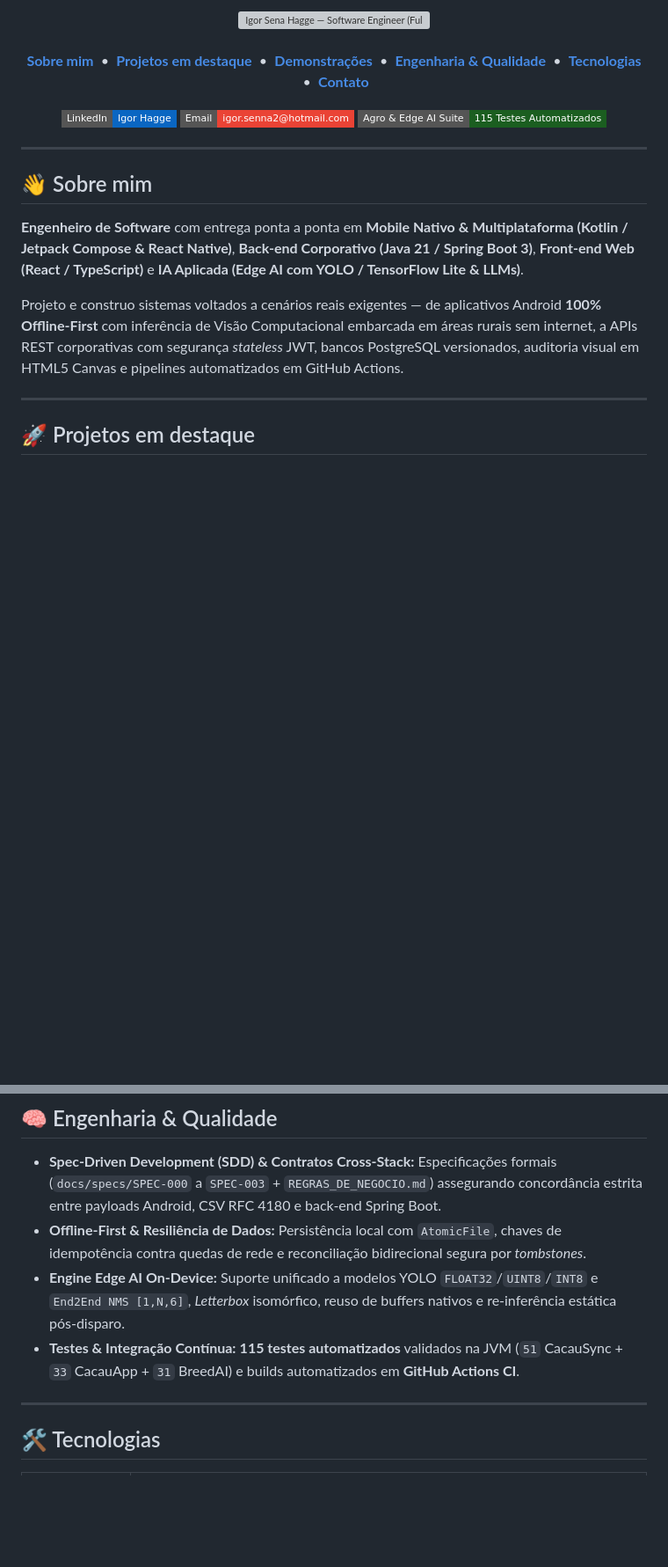
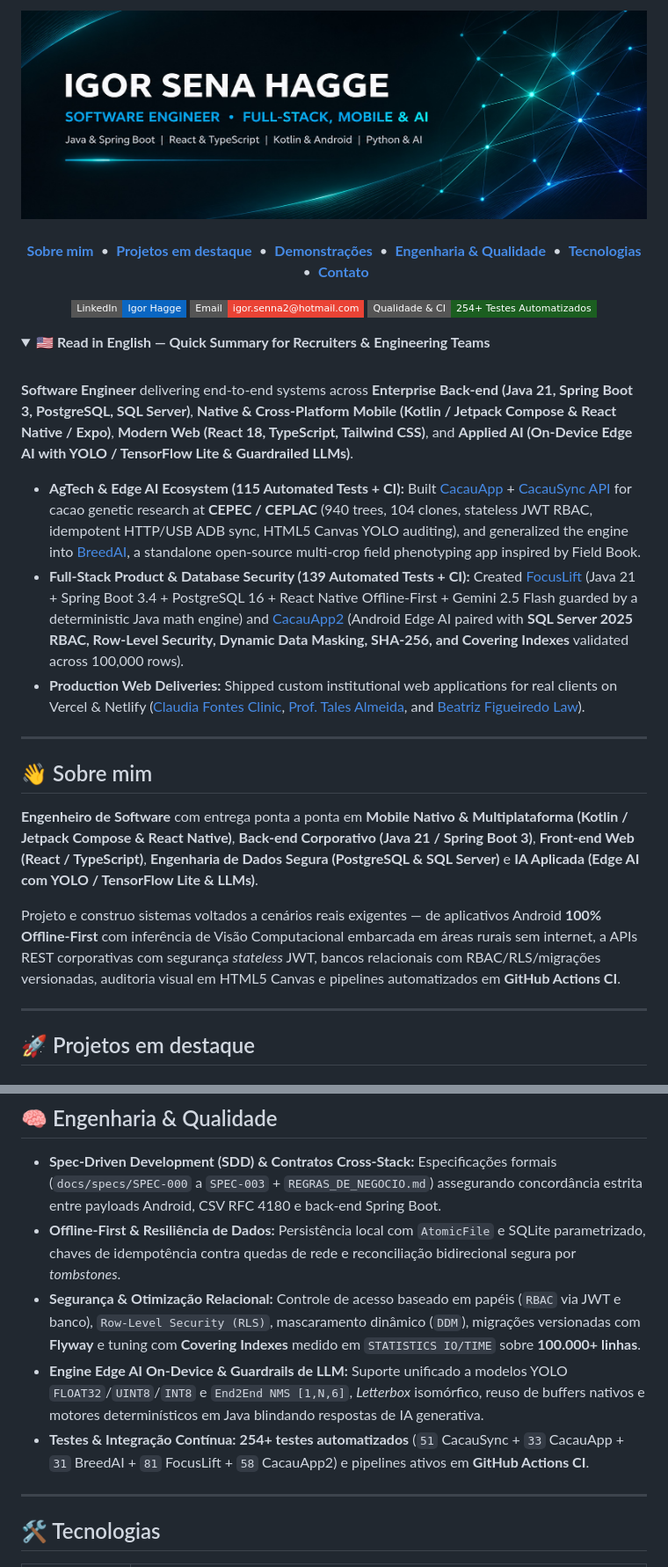
Before and after one commit to Igor8818/Igor8818, a Markdown page: README.md, 2 parts joined by grey strips. Shown at 88% size. Rendered like a GitHub page; pictures changed too: assets/banner_v4.jpg (added); folded sections open; badges without logos; blank space fills up the shorter version; grey boxes are pictures that could not be loaded.

Commit message:
docs(profile): otimizar banner (-85% peso), resumo bilingue EN, CacauApp2 SQL e 254+ testes

```diff
--- a/README.md
+++ b/README.md
@@ -1,5 +1,5 @@
 <div align="center">
-  <img src="assets/banner_v3.png" alt="Igor Sena Hagge — Software Engineer (Full-Stack, Mobile & AI)" width="100%" />
+  <img src="assets/banner_v4.jpg" alt="Igor Sena Hagge — Software Engineer (Full-Stack, Mobile & AI)" width="100%" />
   <br/><br/>
   <p>
     <a href="#-sobre-mim"><b>Sobre mim</b></a> &nbsp;&bull;&nbsp;
@@ -16,17 +16,30 @@
     <a href="mailto:igor.senna2@hotmail.com">
       <img src="https://img.shields.io/badge/Email-igor.senna2%40hotmail.com-EA4335?style=flat-square&logo=gmail&logoColor=white" alt="Email" />
     </a>
-    <img src="https://img.shields.io/badge/Agro_%26_Edge_AI_Suite-115_Testes_Automatizados-1B5E20?style=flat-square&logo=junit5&logoColor=white" alt="115 Testes Automatizados" />
+    <img src="https://img.shields.io/badge/Qualidade_%26_CI-254%2B_Testes_Automatizados-1B5E20?style=flat-square&logo=githubactions&logoColor=white" alt="254+ Testes Automatizados" />
   </p>
 </div>
+
+<details>
+  <summary>🇺🇸 <b>Read in English — Quick Summary for Recruiters &amp; Engineering Teams</b></summary>
+  <br/>
+  <p>
+    <b>Software Engineer</b> delivering end-to-end systems across <b>Enterprise Back-end (Java 21, Spring Boot 3, PostgreSQL, SQL Server)</b>, <b>Native &amp; Cross-Platform Mobile (Kotlin / Jetpack Compose &amp; React Native / Expo)</b>, <b>Modern Web (React 18, TypeScript, Tailwind CSS)</b>, and <b>Applied AI (On-Device Edge AI with YOLO / TensorFlow Lite &amp; Guardrailed LLMs)</b>.
+  </p>
+  <ul>
+    <li><b>AgTech &amp; Edge AI Ecosystem (115 Automated Tests + CI):</b> Built <a href="https://github.com/Igor8818/CacauApp">CacauApp</a> + <a href="https://github.com/Igor8818/CacauSync">CacauSync API</a> for cacao genetic research at <b>CEPEC / CEPLAC</b> (940 trees, 104 clones, stateless JWT RBAC, idempotent HTTP/USB ADB sync, HTML5 Canvas YOLO auditing), and generalized the engine into <a href="https://github.com/Igor8818/BreedAI">BreedAI</a>, a standalone open-source multi-crop field phenotyping app inspired by Field Book.</li>
+    <li><b>Full-Stack Product &amp; Database Security (139 Automated Tests + CI):</b> Created <a href="https://github.com/Igor8818/focuslift">FocusLift</a> (Java 21 + Spring Boot 3.4 + PostgreSQL 16 + React Native Offline-First + Gemini 2.5 Flash guarded by a deterministic Java math engine) and <a href="https://github.com/Igor8818/cacauapp2">CacauApp2</a> (Android Edge AI paired with <b>SQL Server 2025 RBAC, Row-Level Security, Dynamic Data Masking, SHA-256, and Covering Indexes</b> validated across 100,000 rows).</li>
+    <li><b>Production Web Deliveries:</b> Shipped custom institutional web applications for real clients on Vercel &amp; Netlify (<a href="https://claudiafontesenfermagem.vercel.app">Claudia Fontes Clinic</a>, <a href="https://proftalesalmeida.com">Prof. Tales Almeida</a>, and <a href="https://github.com/Igor8818/BeatrizTeixeira">Beatriz Figueiredo Law</a>).</li>
+  </ul>
+</details>
 
 ---
 
 ## 👋 Sobre mim
 
-**Engenheiro de Software** com entrega ponta a ponta em **Mobile Nativo & Multiplataforma (Kotlin / Jetpack Compose & React Native)**, **Back-end Corporativo (Java 21 / Spring Boot 3)**, **Front-end Web (React / TypeScript)** e **IA Aplicada (Edge AI com YOLO / TensorFlow Lite & LLMs)**.
+**Engenheiro de Software** com entrega ponta a ponta em **Mobile Nativo & Multiplataforma (Kotlin / Jetpack Compose & React Native)**, **Back-end Corporativo (Java 21 / Spring Boot 3)**, **Front-end Web (React / TypeScript)**, **Engenharia de Dados Segura (PostgreSQL & SQL Server)** e **IA Aplicada (Edge AI com YOLO / TensorFlow Lite & LLMs)**.
 
-Projeto e construo sistemas voltados a cenários reais exigentes — de aplicativos Android **100% Offline-First** com inferência de Visão Computacional embarcada em áreas rurais sem internet, a APIs REST corporativas com segurança *stateless* JWT, bancos PostgreSQL versionados, auditoria visual em HTML5 Canvas e pipelines automatizados em GitHub Actions.
+Projeto e construo sistemas voltados a cenários reais exigentes — de aplicativos Android **100% Offline-First** com inferência de Visão Computacional embarcada em áreas rurais sem internet, a APIs REST corporativas com segurança *stateless* JWT, bancos relacionais com RBAC/RLS/migrações versionadas, auditoria visual em HTML5 Canvas e pipelines automatizados em **GitHub Actions CI**.
 
 ---
 
@@ -100,9 +116,10 @@ Projeto e construo sistemas voltados a cenários reais exigentes — de aplicati
 ## 🧠 Engenharia & Qualidade
 
 * **Spec-Driven Development (SDD) & Contratos Cross-Stack:** Especificações formais (`docs/specs/SPEC-000` a `SPEC-003` + `REGRAS_DE_NEGOCIO.md`) assegurando concordância estrita entre payloads Android, CSV RFC 4180 e back-end Spring Boot.
-* **Offline-First & Resiliência de Dados:** Persistência local com `AtomicFile`, chaves de idempotência contra quedas de rede e reconciliação bidirecional segura por *tombstones*.
-* **Engine Edge AI On-Device:** Suporte unificado a modelos YOLO `FLOAT32`/`UINT8`/`INT8` e `End2End NMS [1,N,6]`, *Letterbox* isomórfico, reuso de buffers nativos e re-inferência estática pós-disparo.
-* **Testes & Integração Contínua:** **115 testes automatizados** validados na JVM (`51` CacauSync + `33` CacauApp + `31` BreedAI) e builds automatizados em **GitHub Actions CI**.
+* **Offline-First & Resiliência de Dados:** Persistência local com `AtomicFile` e SQLite parametrizado, chaves de idempotência contra quedas de rede e reconciliação bidirecional segura por *tombstones*.
+* **Segurança & Otimização Relacional:** Controle de acesso baseado em papéis (`RBAC` via JWT e banco), `Row-Level Security (RLS)`, mascaramento dinâmico (`DDM`), migrações versionadas com **Flyway** e tuning com **Covering Indexes** medido em `STATISTICS IO/TIME` sobre **100.000+ linhas**.
+* **Engine Edge AI On-Device & Guardrails de LLM:** Suporte unificado a modelos YOLO `FLOAT32`/`UINT8`/`INT8` e `End2End NMS [1,N,6]`, *Letterbox* isomórfico, reuso de buffers nativos e motores determinísticos em Java blindando respostas de IA generativa.
+* **Testes & Integração Contínua:** **254+ testes automatizados** (`51` CacauSync + `33` CacauApp + `31` BreedAI + `81` FocusLift + `58` CacauApp2) e pipelines ativos em **GitHub Actions CI**.
 
 ---
 
```
Also changed, not shown: other parts of README.md (+10 -7 lines), assets/banner.png (deleted), assets/banner_breedai.jpg (deleted), assets/banner_v2.png (deleted), 1 other file.
